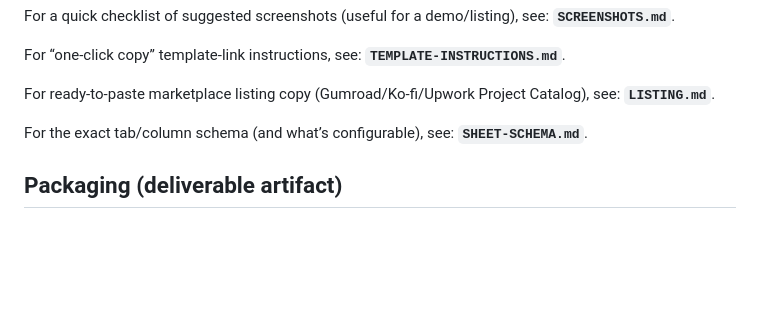
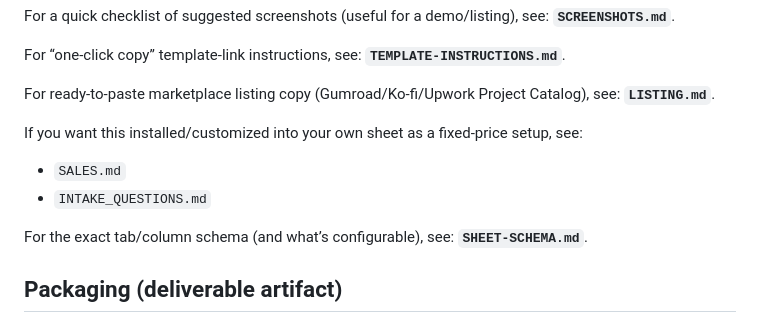
Before and after one commit to tyclaudius-ai/sheets-approval-appsscript, a Markdown page: README.md, the part around the change. Drawn GitHub-style; blank space fills up the shorter version.

Commit message:
Add sales assets + intake questions for productized setup

```diff
--- a/README.md
+++ b/README.md
@@ -55,6 +55,10 @@ For a quick checklist of suggested screenshots (useful for a demo/listing), see:
 For “one-click copy” template-link instructions, see: **`TEMPLATE-INSTRUCTIONS.md`**.
 
 For ready-to-paste marketplace listing copy (Gumroad/Ko-fi/Upwork Project Catalog), see: **`LISTING.md`**.
+
+If you want this installed/customized into your own sheet as a fixed-price setup, see:
+- `SALES.md`
+- `INTAKE_QUESTIONS.md`
 
 For the exact tab/column schema (and what’s configurable), see: **`SHEET-SCHEMA.md`**.
 
```
Also changed, not shown: INTAKE_QUESTIONS.md (added, +16 -0 lines), SALES.md (added, +31 -0 lines).
